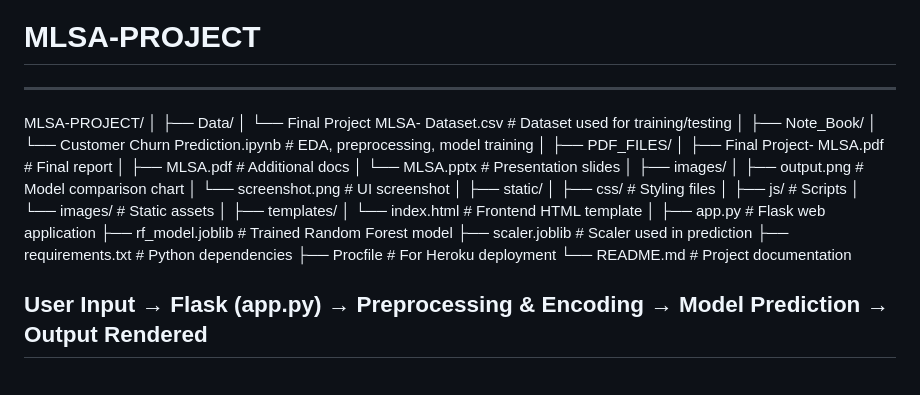
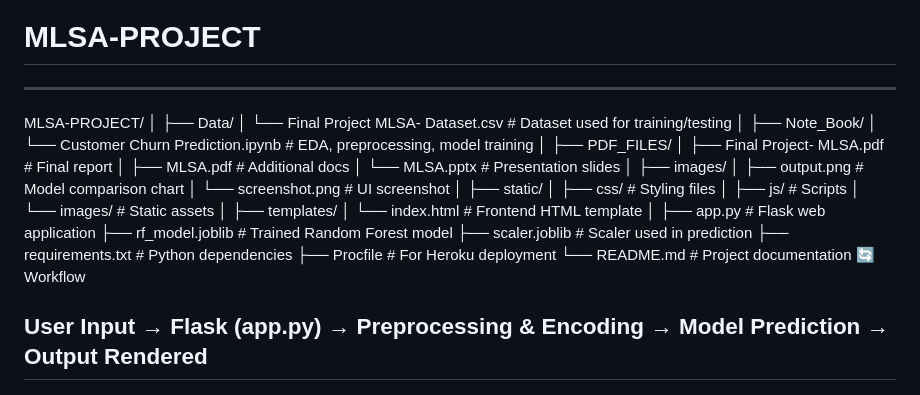
Before and after one commit to Abdo-techno/MLSA-PROJECT, a Markdown page: README.md, the part around the change. Rendered like a GitHub page.

```diff
--- a/README.md
+++ b/README.md
@@ -1,6 +1,7 @@
 # MLSA-PROJECT
 
 ---
+
 MLSA-PROJECT/
 │
 ├── Data/
@@ -32,6 +33,7 @@ MLSA-PROJECT/
 ├── requirements.txt                             # Python dependencies
 ├── Procfile                                     # For Heroku deployment
 └── README.md                                    # Project documentation
+🔄 Workflow
 
 User Input → Flask (app.py) → Preprocessing & Encoding → Model Prediction → Output Rendered
 ---
```
